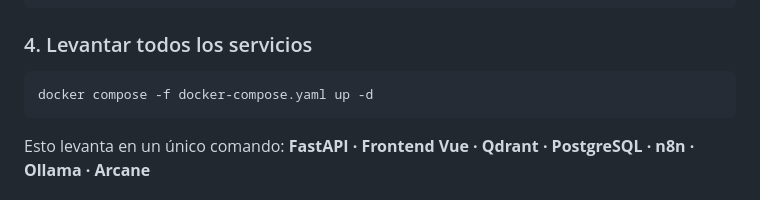
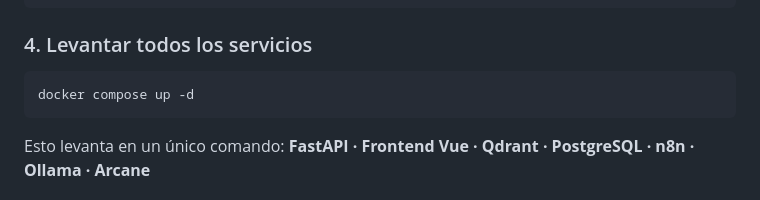
Before and after one commit to EGlezPlz/tfg-chatbot-rag, a Markdown page: README.md, the part around the change. Drawn GitHub-style.

Commit message:
chore: simplificar comando up en readme

````diff
--- a/README.md
+++ b/README.md
@@ -127,7 +127,7 @@ chmod +x arranque.sh
 ### 4. Levantar todos los servicios
 
 ```bash
-docker compose -f docker-compose.yaml up -d
+docker compose up -d
 ```
 
 Esto levanta en un único comando: **FastAPI · Frontend Vue · Qdrant · PostgreSQL · n8n · Ollama · Arcane**
````
